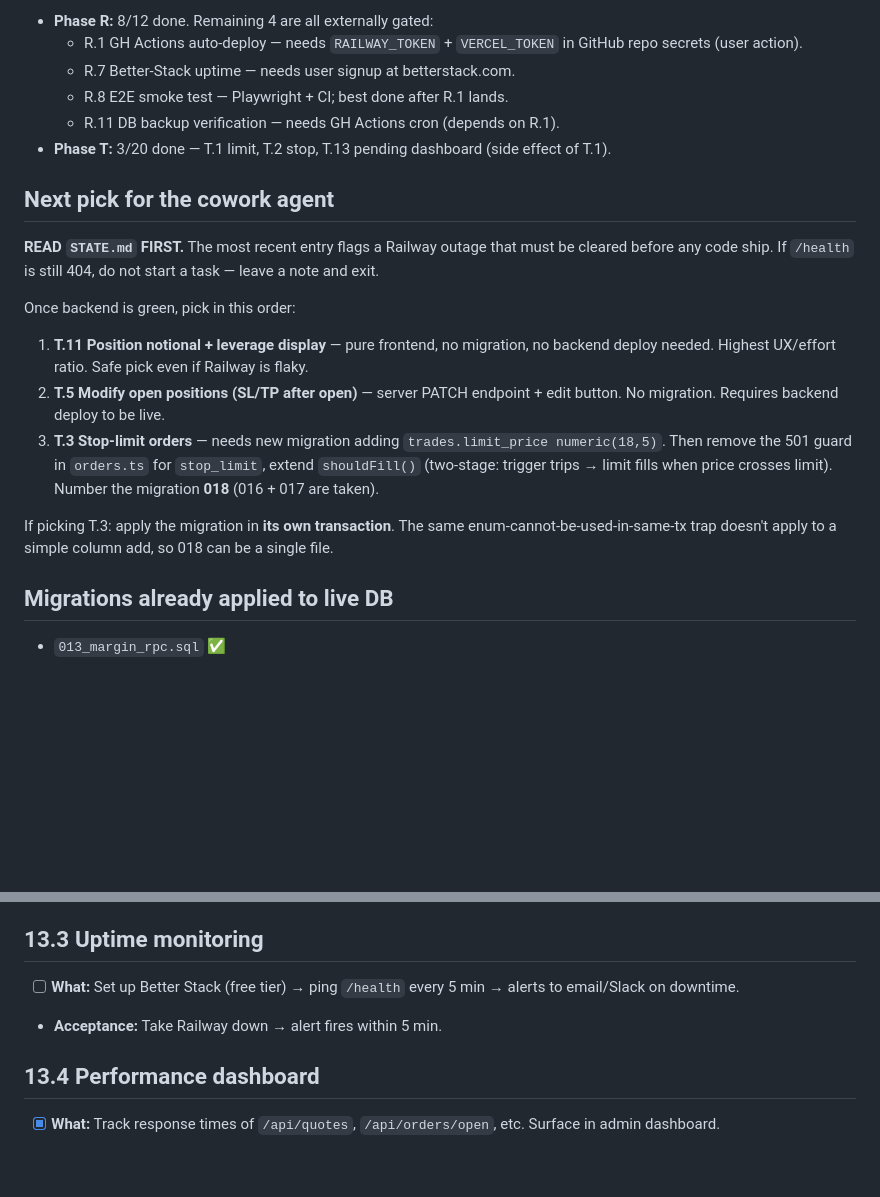
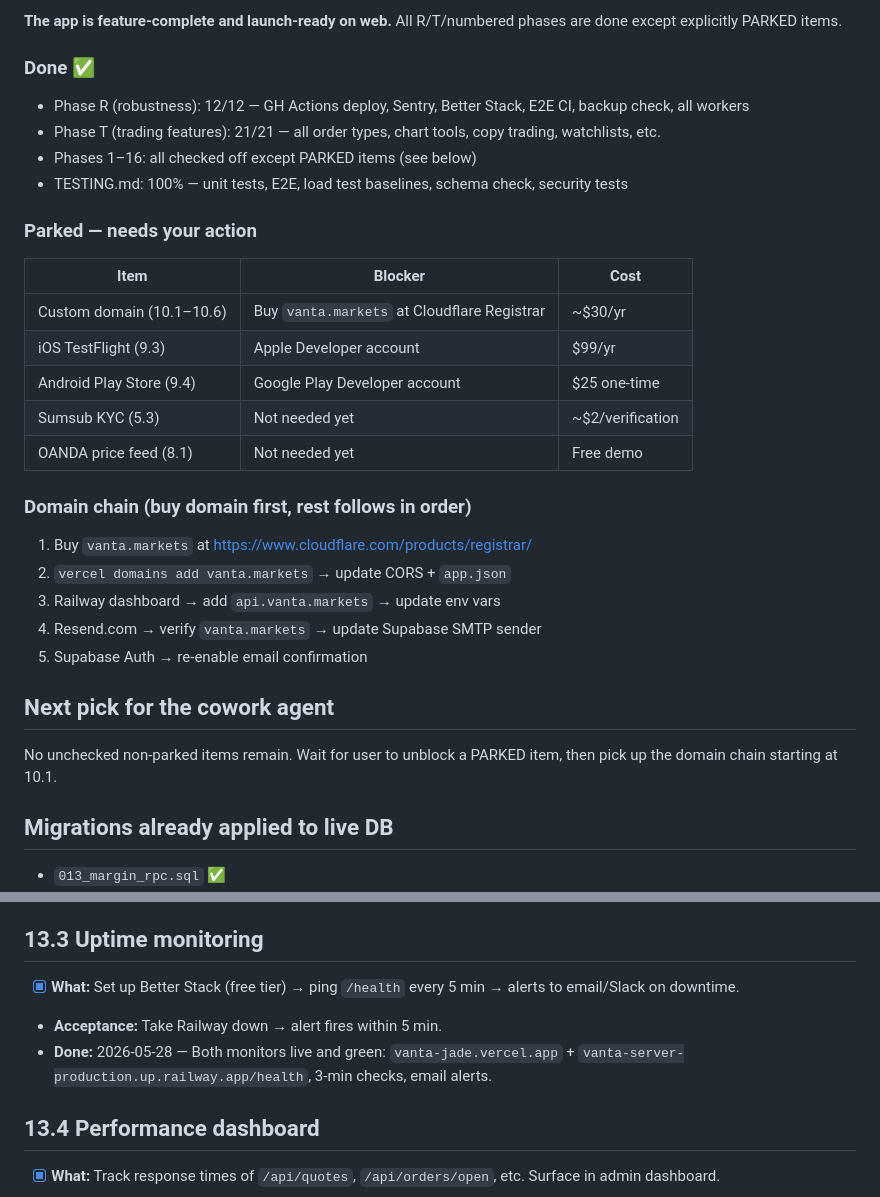
Before and after one commit to th3ghote-blip/vanta, a Markdown page: TODO.md, 2 parts joined by grey strips. Rendered like a GitHub page; blank space fills up the shorter version.

Commit message:
Update TODO status snapshot — app is feature-complete
- Tick 13.3 (Better Stack uptime monitoring — done 2026-05-28)
- Update status snapshot to reflect all R/T/numbered phases complete
- Document remaining PARKED items and domain chain sequence
- Point cowork agent to wait for domain purchase to unblock next work

Co-Authored-By: Claude Sonnet 4.6 <noreply@anthropic.com>

```diff
--- a/TODO.md
+++ b/TODO.md
@@ -72,22 +72,31 @@ The platform's surface area is wide (Phase 1–4, 6–7, 11–12, 15 are done) b
 
-- **Phase R:** 8/12 done. Remaining 4 are all externally gated:
-  - R.1 GH Actions auto-deploy — needs `RAILWAY_TOKEN` + `VERCEL_TOKEN` in GitHub repo secrets (user action).
-  - R.7 Better-Stack uptime — needs user signup at betterstack.com.
-  - R.8 E2E smoke test — Playwright + CI; best done after R.1 lands.
-  - R.11 DB backup verification — needs GH Actions cron (depends on R.1).
-- **Phase T:** 3/20 done — T.1 limit, T.2 stop, T.13 pending dashboard (side effect of T.1).
+**The app is feature-complete and launch-ready on web.** All R/T/numbered phases are done except explicitly PARKED items.
+
+### Done ✅
+- Phase R (robustness): 12/12 — GH Actions deploy, Sentry, Better Stack, E2E CI, backup check, all workers
+- Phase T (trading features): 21/21 — all order types, chart tools, copy trading, watchlists, etc.
+- Phases 1–16: all checked off except PARKED items (see below)
+- TESTING.md: 100% — unit tests, E2E, load test baselines, schema check, security tests
+
+### Parked — needs your action
+| Item | Blocker | Cost |
+|---|---|---|
+| Custom domain (10.1–10.6) | Buy `vanta.markets` at Cloudflare Registrar | ~$30/yr |
+| iOS TestFlight (9.3) | Apple Developer account | $99/yr |
+| Android Play Store (9.4) | Google Play Developer account | $25 one-time |
+| Sumsub KYC (5.3) | Not needed yet | ~$2/verification |
+| OANDA price feed (8.1) | Not needed yet | Free demo |
+
+### Domain chain (buy domain first, rest follows in order)
+1. Buy `vanta.markets` at https://www.cloudflare.com/products/registrar/
+2. `vercel domains add vanta.markets` → update CORS + `app.json`
+3. Railway dashboard → add `api.vanta.markets` → update env vars
+4. Resend.com → verify `vanta.markets` → update Supabase SMTP sender
+5. Supabase Auth → re-enable email confirmation
 
 ## Next pick for the cowork agent
 
-**READ `STATE.md` FIRST.** The most recent entry flags a Railway outage that must be cleared before any code ship. If `/health` is still 404, do not start a task — leave a note and exit.
-
-Once backend is green, pick in this order:
-
-1. **T.11 Position notional + leverage display** — pure frontend, no migration, no backend deploy needed. Highest UX/effort ratio. Safe pick even if Railway is flaky.
-2. **T.5 Modify open positions (SL/TP after open)** — server PATCH endpoint + edit button. No migration. Requires backend deploy to be live.
-3. **T.3 Stop-limit orders** — needs new migration adding `trades.limit_price numeric(18,5)`. Then remove the 501 guard in `orders.ts` for `stop_limit`, extend `shouldFill()` (two-stage: trigger trips → limit fills when price crosses limit). Number the migration **018** (016 + 017 are taken).
-
-If picking T.3: apply the migration in **its own transaction**. The same enum-cannot-be-used-in-same-tx trap doesn't apply to a simple column add, so 018 can be a single file.
+No unchecked non-parked items remain. Wait for user to unblock a PARKED item, then pick up the domain chain starting at 10.1.
 
 ## Migrations already applied to live DB
 
@@ -676,8 +685,9 @@ Today users can only place market orders (buy/sell at the live price) on Pro mod
 - **Done:** Completed as R.4 (2026-05-19) — `@sentry/node` installed, init in `server/src/index.ts`, same DSN as frontend with runtime tag. Verified via test endpoint hitting Sentry dashboard.
 
 ## 13.3 Uptime monitoring
-- [ ] **What:** Set up Better Stack (free tier) → ping `/health` every 5 min → alerts to email/Slack on downtime.
+- [x] **What:** Set up Better Stack (free tier) → ping `/health` every 5 min → alerts to email/Slack on downtime.
 - **Acceptance:** Take Railway down → alert fires within 5 min.
+- **Done:** 2026-05-28 — Both monitors live and green: `vanta-jade.vercel.app` + `vanta-server-production.up.railway.app/health`, 3-min checks, email alerts.
 
 ## 13.4 Performance dashboard
 - [x] **What:** Track response times of `/api/quotes`, `/api/orders/open`, etc. Surface in admin dashboard.
```
Also changed, not shown: other parts of TODO.md (+1 -1 lines).
